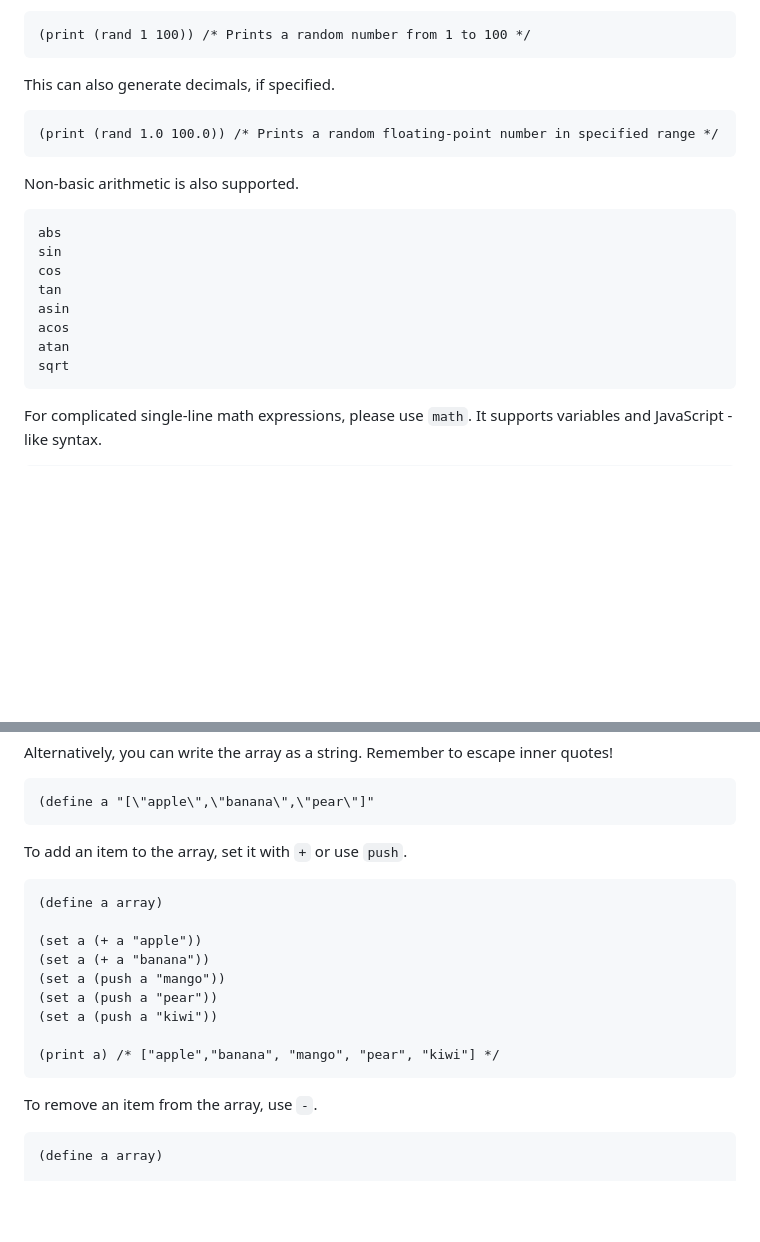
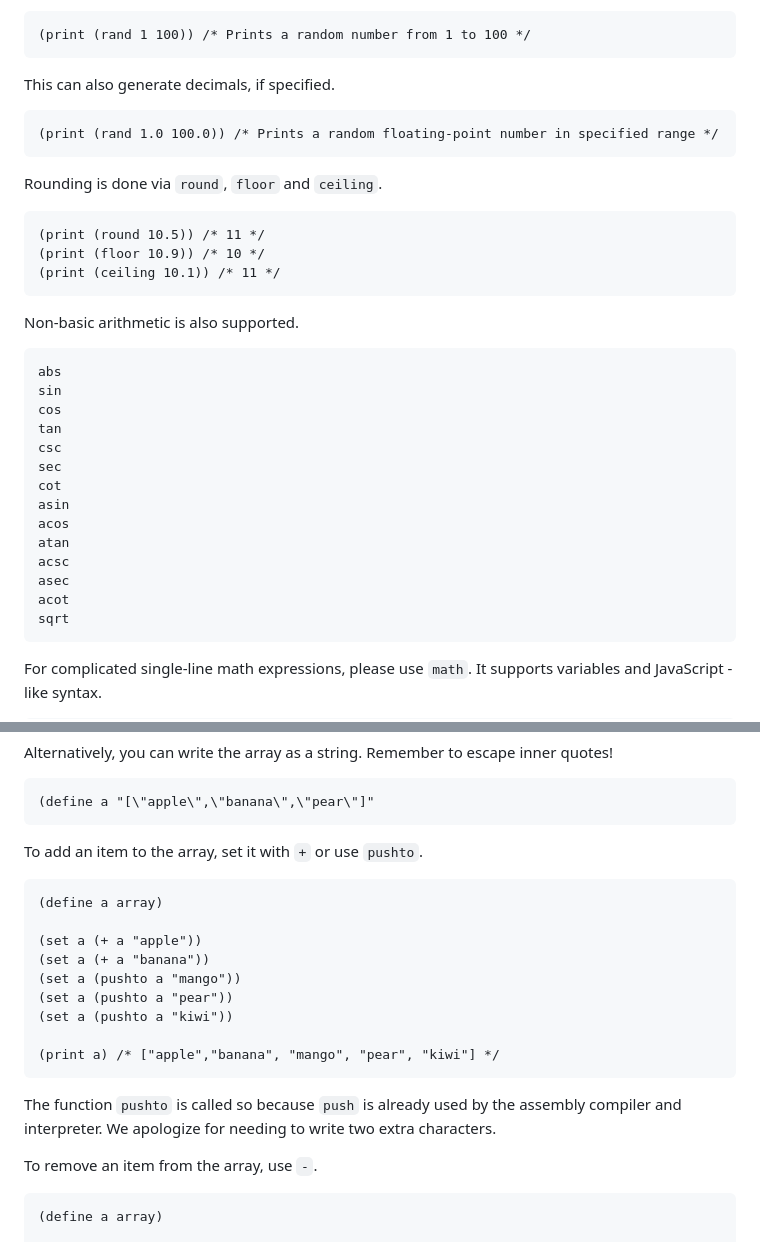
Before and after one commit to gaimerI/gaimeri.github.io, a Markdown page: bflat.md, 2 parts joined by grey strips. GitHub-like rendering; blank space fills up the shorter version.

````diff
--- a/bflat.md
+++ b/bflat.md
@@ -251,15 +251,29 @@ This can also generate decimals, if specified.
 (print (rand 1.0 100.0)) /* Prints a random floating-point number in specified range */
 ```
 
+Rounding is done via `round`, `floor` and `ceiling`.
+
+```
+(print (round 10.5)) /* 11 */
+(print (floor 10.9)) /* 10 */
+(print (ceiling 10.1)) /* 11 */
+```
+
 Non-basic arithmetic is also supported.
 ```
 abs
 sin
 cos
 tan
+csc
+sec
+cot
 asin
 acos
 atan
+acsc
+asec
+acot
 sqrt
 ```
 
@@ -390,19 +404,22 @@ Alternatively, you can write the array as a string. Remember to escape inner quo
 (define a "[\"apple\",\"banana\",\"pear\"]"
 ```
 
-To add an item to the array, set it with `+` or use `push`.
+To add an item to the array, set it with `+` or use `pushto`.
 
 ```
 (define a array)
 
 (set a (+ a "apple"))
 (set a (+ a "banana"))
-(set a (push a "mango"))
-(set a (push a "pear"))
-(set a (push a "kiwi"))
+(set a (pushto a "mango"))
+(set a (pushto a "pear"))
+(set a (pushto a "kiwi"))
 
 (print a) /* ["apple","banana", "mango", "pear", "kiwi"] */
 ```
+
+The function `pushto` is called so because `push` is already used by the assembly compiler and interpreter. We apologize for needing to write two extra characters.
+
 To remove an item from the array, use `-`.
 
 ```
````
